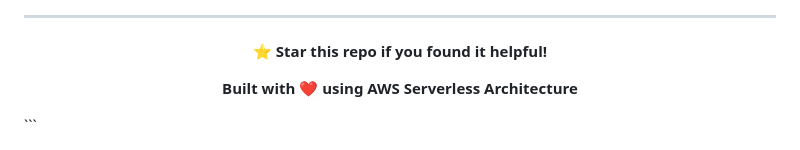
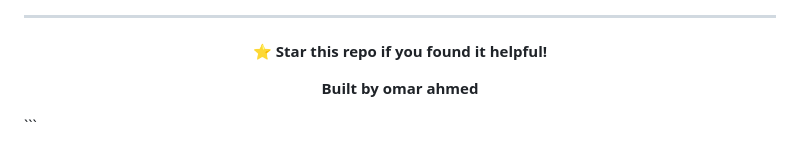
Before and after one commit to omer-taha-ahmed/aws-serverless-game-leaderboard, a Markdown page: README.md, the part around one of its changes. Rendered like a GitHub page.

````diff
--- a/README.md
+++ b/README.md
@@ -844,7 +831,7 @@ This project is licensed under the **MIT License** - see the [LICENSE](LICENSE)
 
 **⭐ Star this repo if you found it helpful!**
 
-**Built with ❤️ using AWS Serverless Architecture**
+**Built by omar ahmed**
 
 </div>
 ```
````
Also changed, not shown: other parts of README.md (+1 -14 lines).
